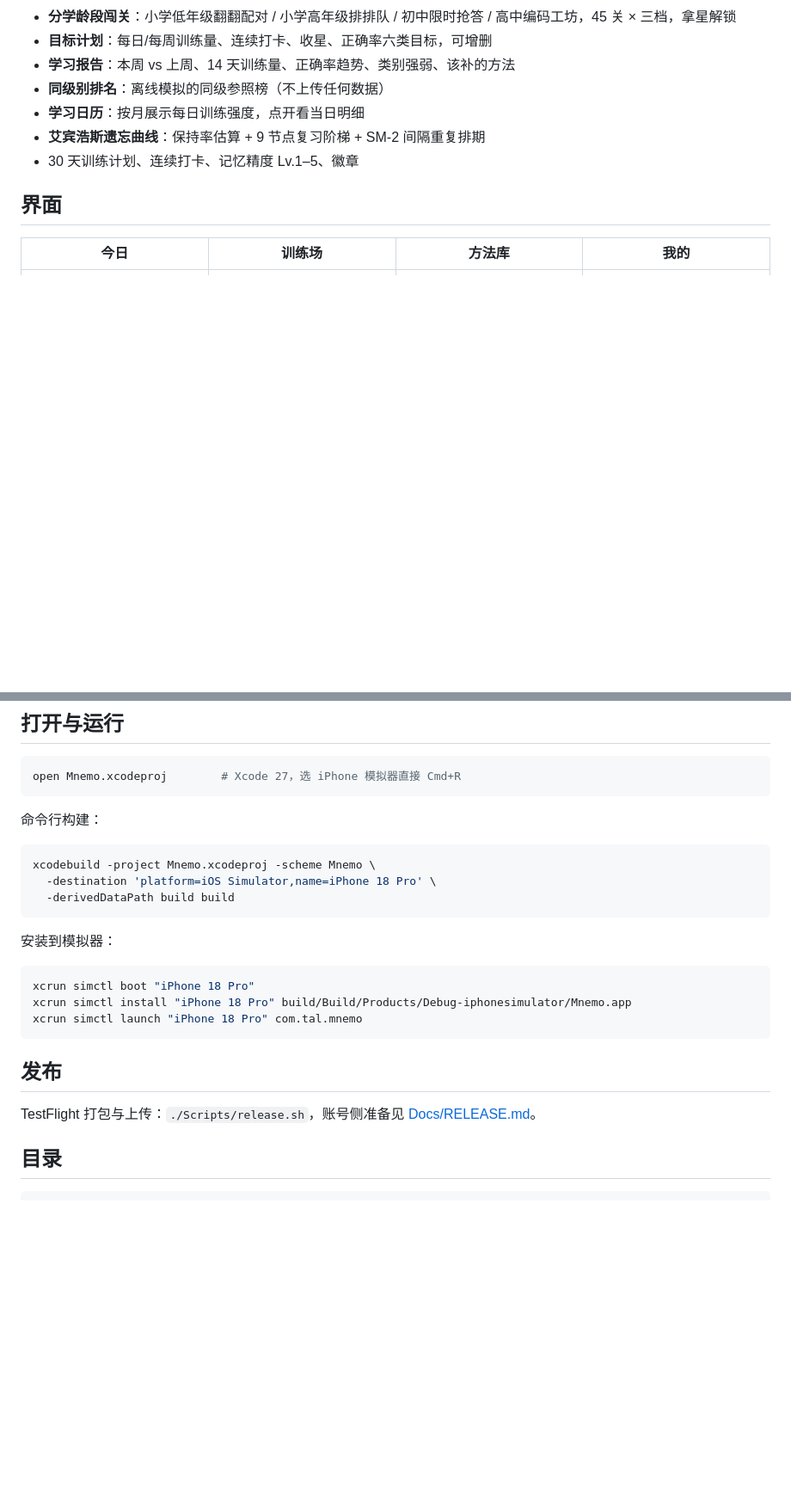
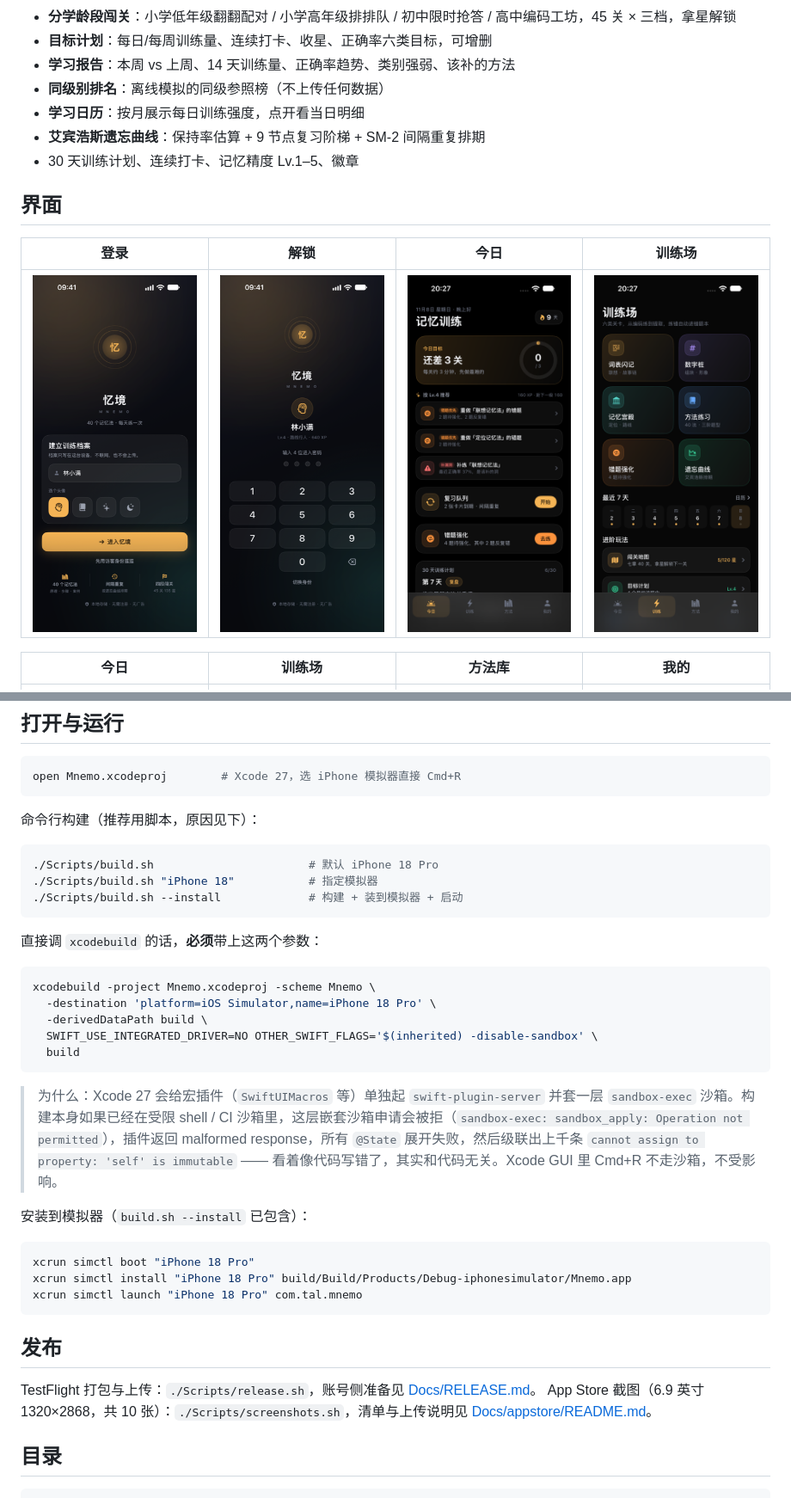
Before and after one commit to archi-x/Mnemo, a Markdown page: README.md, 2 parts joined by grey strips. Shown at 86% size. GitHub-like rendering; pictures changed too: Docs/screenshots/login.png (added), Docs/screenshots/unlock.png (added); blank space fills up the shorter version.

Commit message:
feat: 本机登录与 4 位密码解锁 + App Store 截图流水线

````diff
--- a/README.md
+++ b/README.md
@@ -20,6 +21,10 @@
 - 30 天训练计划、连续打卡、记忆精度 Lv.1–5、徽章
 
 ## 界面
+
+| 登录 | 解锁 | 今日 | 训练场 |
+| --- | --- | --- | --- |
+| ![](Docs/screenshots/login.png) | ![](Docs/screenshots/unlock.png) | ![](Docs/screenshots/today.png) | ![](Docs/screenshots/drill.png) |
 
 | 今日 | 训练场 | 方法库 | 我的 |
 | --- | --- | --- | --- |
@@ -45,15 +50,27 @@
 open Mnemo.xcodeproj        # Xcode 27，选 iPhone 模拟器直接 Cmd+R
 ```
 
-命令行构建：
+命令行构建（推荐用脚本，原因见下）：
+
+```bash
+./Scripts/build.sh                       # 默认 iPhone 18 Pro
+./Scripts/build.sh "iPhone 18"           # 指定模拟器
+./Scripts/build.sh --install             # 构建 + 装到模拟器 + 启动
+```
+
+直接调 `xcodebuild` 的话，**必须**带上这两个参数：
 
 ```bash
 xcodebuild -project Mnemo.xcodeproj -scheme Mnemo \
   -destination 'platform=iOS Simulator,name=iPhone 18 Pro' \
-  -derivedDataPath build build
+  -derivedDataPath build \
+  SWIFT_USE_INTEGRATED_DRIVER=NO OTHER_SWIFT_FLAGS='$(inherited) -disable-sandbox' \
+  build
 ```
 
-安装到模拟器：
+> 为什么：Xcode 27 会给宏插件（`SwiftUIMacros` 等）单独起 `swift-plugin-server` 并套一层 `sandbox-exec` 沙箱。构建本身如果已经在受限 shell / CI 沙箱里，这层嵌套沙箱申请会被拒（`sandbox-exec: sandbox_apply: Operation not permitted`），插件返回 malformed response，所有 `@State` 展开失败，然后级联出上千条 `cannot assign to property: 'self' is immutable` —— 看着像代码写错了，其实和代码无关。Xcode GUI 里 Cmd+R 不走沙箱，不受影响。
+
+安装到模拟器（`build.sh --install` 已包含）：
 
 ```bash
 xcrun simctl boot "iPhone 18 Pro"
@@ -64,6 +81,7 @@ xcrun simctl launch "iPhone 18 Pro" com.tal.mnemo
 ## 发布
 
 TestFlight 打包与上传：`./Scripts/release.sh`，账号侧准备见 [Docs/RELEASE.md](Docs/RELEASE.md)。
+App Store 截图（6.9 英寸 1320×2868，共 10 张）：`./Scripts/screenshots.sh`，清单与上传说明见 [Docs/appstore/README.md](Docs/appstore/README.md)。
 
 ## 目录
 
````
Also changed, not shown: other parts of README.md (+9 -2 lines), Docs/DESIGN.md (+15 -1 lines), Docs/appstore/README.md (added, +62 -0 lines), 13 other files.
